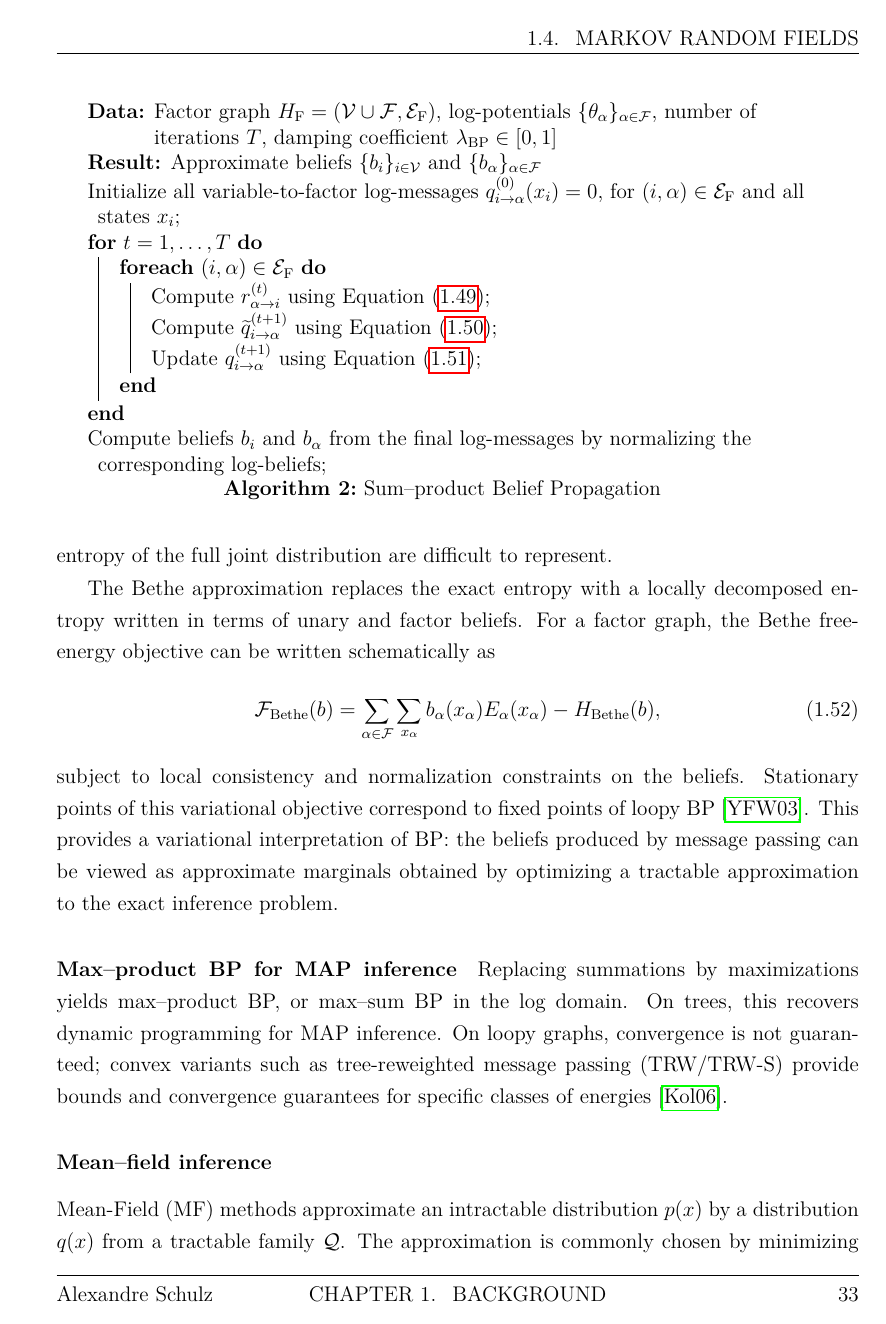
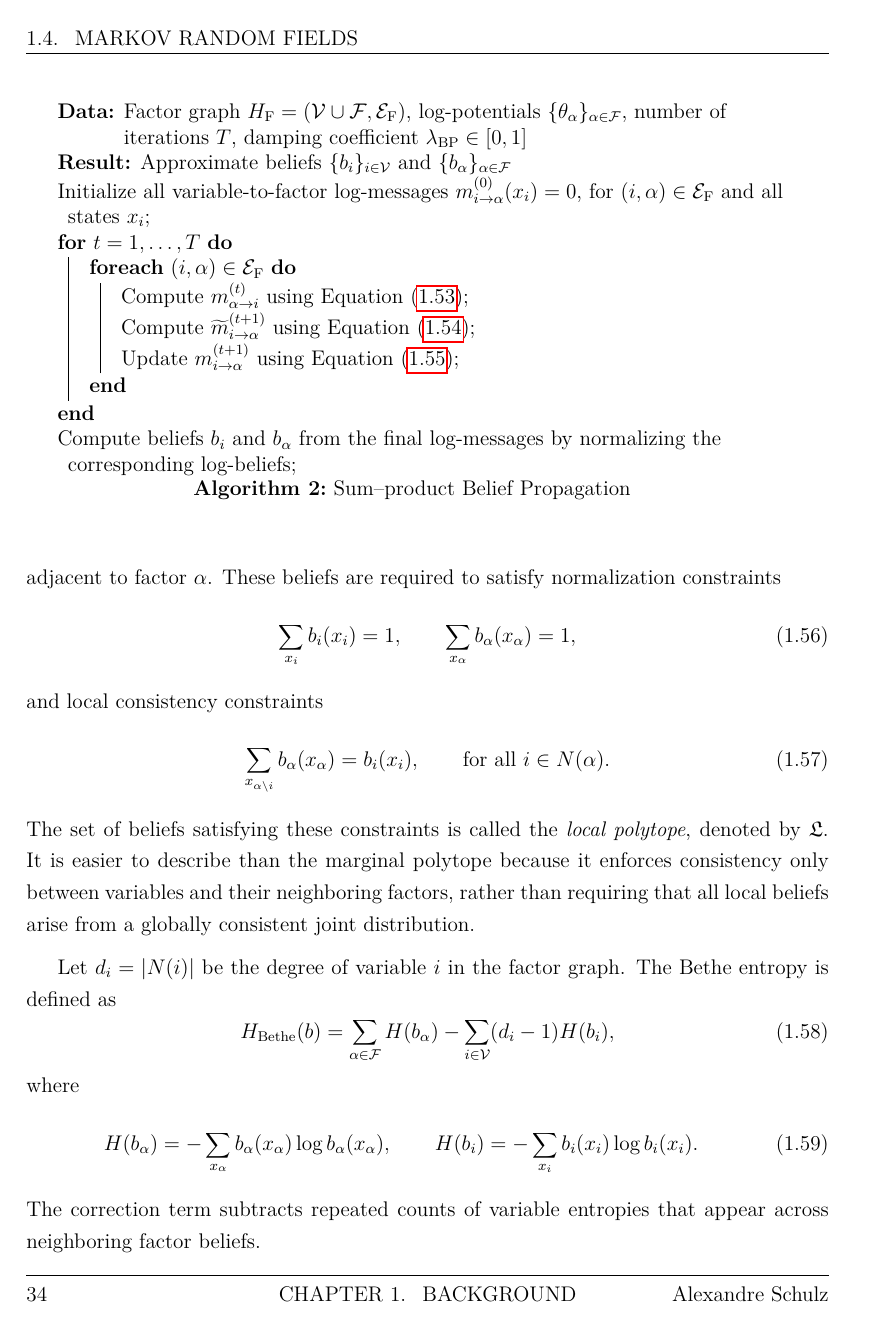
Before and after one commit to Dolgalad/thesis-manuscript, a LaTeX thesis (main.tex, which reads chapters/1.3-background_mrf.tex): page 41 of 108 before the commit and page 42 of 110 after it. Compiled offline with pdfLaTeX; TikZ figures are drawn from their code, not taken from saved files.

Commit message:
marginal local polytope bethe

```diff
--- a/chapters/1.3-background_mrf.tex
+++ b/chapters/1.3-background_mrf.tex
@@ -24,0 +41 @@ where $\SSTAT(x)$ is a vector of sufficient statistics, $\GENEPARAM$ is the vect
+    A(\GENEPARAM) = \max_{\mu\in\MARGINALP} \left\{ \GENEPARAM^\top \mu + H(\mu) \right\},
@@ -25,3 +45,7 @@ where $\SSTAT(x)$ is a vector of sufficient statistics, $\GENEPARAM$ is the vect
+    \log Z = \max_{\mu\in\MARGINALP} \left\{ H(\mu) - \mathbb{E}_{\mu}[E(X)] \right\}.
+\end{equation}
+This formulation shows that the log-partition function is not merely a normalizing constant: it is the convex dual object that relates natural parameters $\GENEPARAM$ to mean parameters \(\mu\). This relationship is central to maximum-likelihood learning, because learning depends on matching empirical sufficient statistics to model expectations.
+
 Classical maximum-likelihood estimation in exponential-family models is often described through moment matching. For a dataset $\DATASET=\{x^{(1)},\dots,x^{(N)}\}$, the gradient of the log-likelihood contains an empirical term and a model-expectation term:
 \begin{equation}
 \nabla_\GENEPARAM \log p_\GENEPARAM(\mathcal{D})
@@ -266,32 +290,36 @@ The log-messages are initialized to zero. In the probability domain, this corres
     \label{alg:sum_product_bp}
     \KwData{Factor graph $\FG=(\FGV\cup\FGF,\FGE)$, log-potentials $\{\GENEPARAM_{\FACTOR}\}_{\FACTOR\in\FGF}$, number of iterations $T$, damping coefficient $\BPDAMPING\in[0,1]$}
     \KwResult{Approximate beliefs $\{\BELIEF_i\}_{i\in\FGV}$ and $\{\BELIEF_{\FACTOR}\}_{\FACTOR\in\FGF}$}
-    Initialize all variable-to-factor log-messages $q_{i\to \FACTOR}^{(0)}(x_i)=0$, for $(i,\FACTOR)\in\FGE$ and all states $x_i$\;
+    Initialize all variable-to-factor log-messages $m_{i\to \FACTOR}^{(0)}(x_i)=0$, for $(i,\FACTOR)\in\FGE$ and all states $x_i$\;
     \For{$t=1,\dots,T$}{
         \ForEach{$(i,\FACTOR)\in\FGE$}{
-            Compute $r_{\FACTOR\to i}^{(t)}$ using Equation~\eqref{equ:lbp_log_factor_to_variable}\;
-            Compute $\widetilde{q}_{i\to \FACTOR}^{(t+1)}$ using Equation~\eqref{equ:lbp_log_variable_to_factor}\;
-            Update $q_{i\to \FACTOR}^{(t+1)}$ using Equation~\eqref{equ:lbp_damping}\;
+            Compute $m_{\FACTOR\to i}^{(t)}$ using Equation~\eqref{equ:lbp_log_factor_to_variable}\;
+            Compute $\widetilde{m}_{i\to \FACTOR}^{(t+1)}$ using Equation~\eqref{equ:lbp_log_variable_to_factor}\;
+            Update $m_{i\to \FACTOR}^{(t+1)}$ using Equation~\eqref{equ:lbp_damping}\;
         }
     }
     Compute beliefs $\BELIEF_i$ and $\BELIEF_{\FACTOR}$ from the final log-messages by normalizing the corresponding log-beliefs\;
 \end{algorithm}
 
 \paragraph{Bethe free energy and approximate marginals}
-Belief Propagation can also be understood through a variational approximation to the log-partition function. Exact marginal inference can be characterized by an optimization problem over the marginal polytope, where the log-partition function is obtained from an energy term and an entropy term. This exact problem is generally intractable because the marginal polytope and the entropy of the full joint distribution are difficult to represent.
+The variational view introduced in the exponential-family discussion provides another interpretation of BP. Exact computation of the log-partition function can be expressed as an entropy-regularized optimization problem over the marginal polytope. The Bethe approximation makes this problem tractable by replacing the exact marginal polytope with a set of locally consistent beliefs and by replacing the exact joint entropy with a locally decomposed entropy approximation.
 
-The Bethe approximation replaces the exact entropy with a locally decomposed entropy written in terms of unary and factor beliefs. For a factor graph, the Bethe free-energy objective can be written schematically as
+Let $\BELIEF_i(x_i)$ denote a belief over variable $i$, and let $\BELIEF_{\FACTOR}(x_{\FACTOR})$ denote a belief over the variables adjacent to factor $\FACTOR$. These beliefs are required to satisfy normalization constraints
 \begin{equation}
-\mathcal{F}_{\mathrm{Bethe}}(b)
-=
-\sum_{\FACTOR\in\FGF}
-\sum_{x_{\FACTOR}}
-b_{\FACTOR}(x_{\FACTOR})
-E_{\FACTOR}(x_{\FACTOR})
--
-H_{\mathrm{Bethe}}(b),
+    \sum_{x_i} \BELIEF_i(x_i) = 1, \qquad \sum_{x_{\FACTOR}} \BELIEF_{\FACTOR}(x_{\FACTOR}) = 1,
 \end{equation}
-subject to local consistency and normalization constraints on the beliefs. Stationary points of this variational objective correspond to fixed points of loopy BP \citep{yedidia_understanding_2003}. This provides a variational interpretation of BP: the beliefs produced by message passing can be viewed as approximate marginals obtained by optimizing a tractable approximation to the exact inference problem.
+and local consistency constraints
+\begin{equation}
+    \sum_{x_{\FACTOR\setminus i}} \BELIEF_{\FACTOR}(x_{\FACTOR}) = \BELIEF_i(x_i), \qquad \text{for all } i\in N(\FACTOR).
+\end{equation}
+The set of beliefs satisfying these constraints is called the \emph{local polytope}, denoted by $\LOCALP$. It is easier to describe than the marginal polytope because it enforces consistency only between variables and their neighboring factors, rather than requiring that all local beliefs arise from a globally consistent joint distribution.
 
-\paragraph{Max--product BP for MAP inference}
-Replacing summations by maximizations yields max--product BP, or max--sum BP in the log domain. On trees, this recovers dynamic programming for MAP inference. On loopy graphs, convergence is not guaranteed; convex variants such as tree-reweighted message passing (TRW/TRW-S) provide bounds and convergence guarantees for specific classes of energies \citep{kolmogorov_convergent_2006}.
+Let $d_i = |N(i)|$ be the degree of variable \(i\) in the factor graph. The Bethe entropy is defined as
+\begin{equation}
+    H_{\mathrm{Bethe}}(\BELIEF) = \sum_{\FACTOR\in\FGF} H(\BELIEF_{\FACTOR}) - \sum_{i\in\FGV} (d_i - 1) H(\BELIEF_i),
+\end{equation}
+where
+\begin{equation}
+    H(\BELIEF_{\FACTOR}) = -\sum_{x_{\FACTOR}} \BELIEF_{\FACTOR}(x_{\FACTOR}) \log \BELIEF_{\FACTOR}(x_{\FACTOR}), \qquad H(\BELIEF_i) = -\sum_{x_i} \BELIEF_i(x_i) \log \BELIEF_i(x_i).
+\end{equation}
+The correction term subtracts repeated counts of variable entropies that appear across neighboring factor beliefs.
```
Also changed, not shown: misc/macros.tex (+2 -0 lines), chapters/1.3-background_mrf.tex (35 more changed lines).
